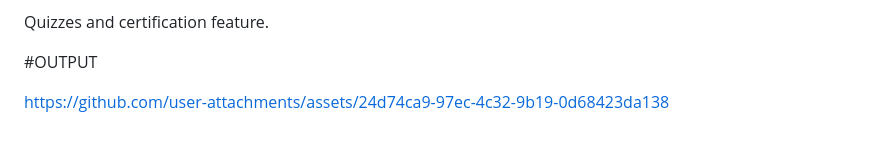
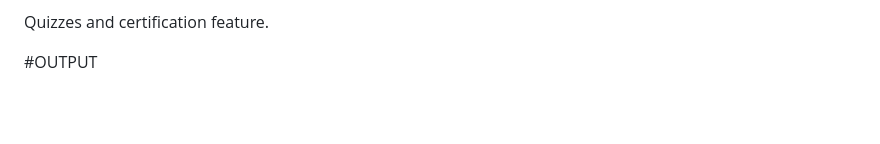
Before and after one commit to Afrinriswana12/E-LEARNING-PLATFORM-UI, a Markdown page: README.md, the part around the change. Rendered like a GitHub page; blank space fills up the shorter version.

```diff
--- a/README.md
+++ b/README.md
@@ -88,5 +88,3 @@ Admin dashboard for course management.
 Quizzes and certification feature.
 
 #OUTPUT
-
-https://github.com/user-attachments/assets/24d74ca9-97ec-4c32-9b19-0d68423da138
```
